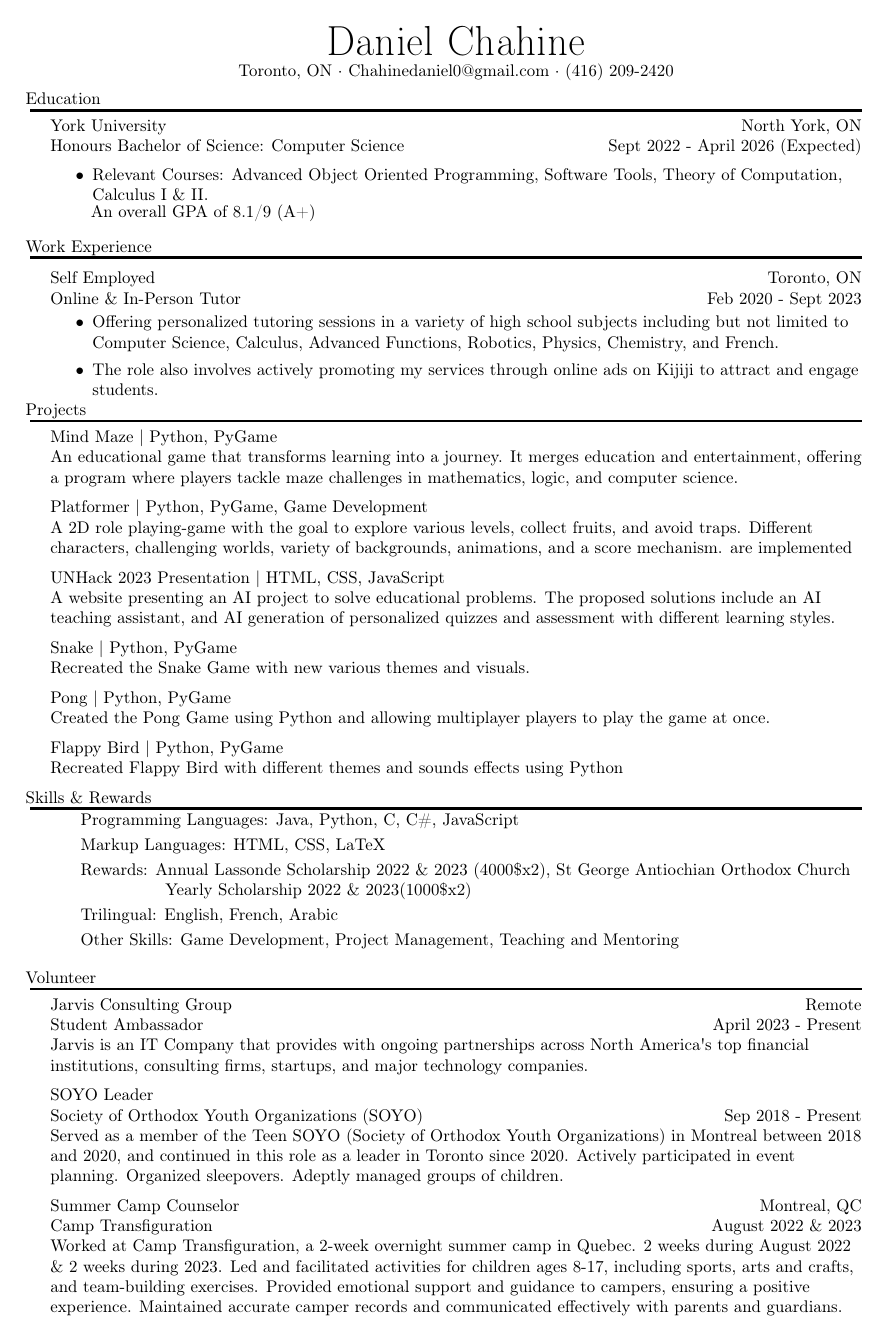
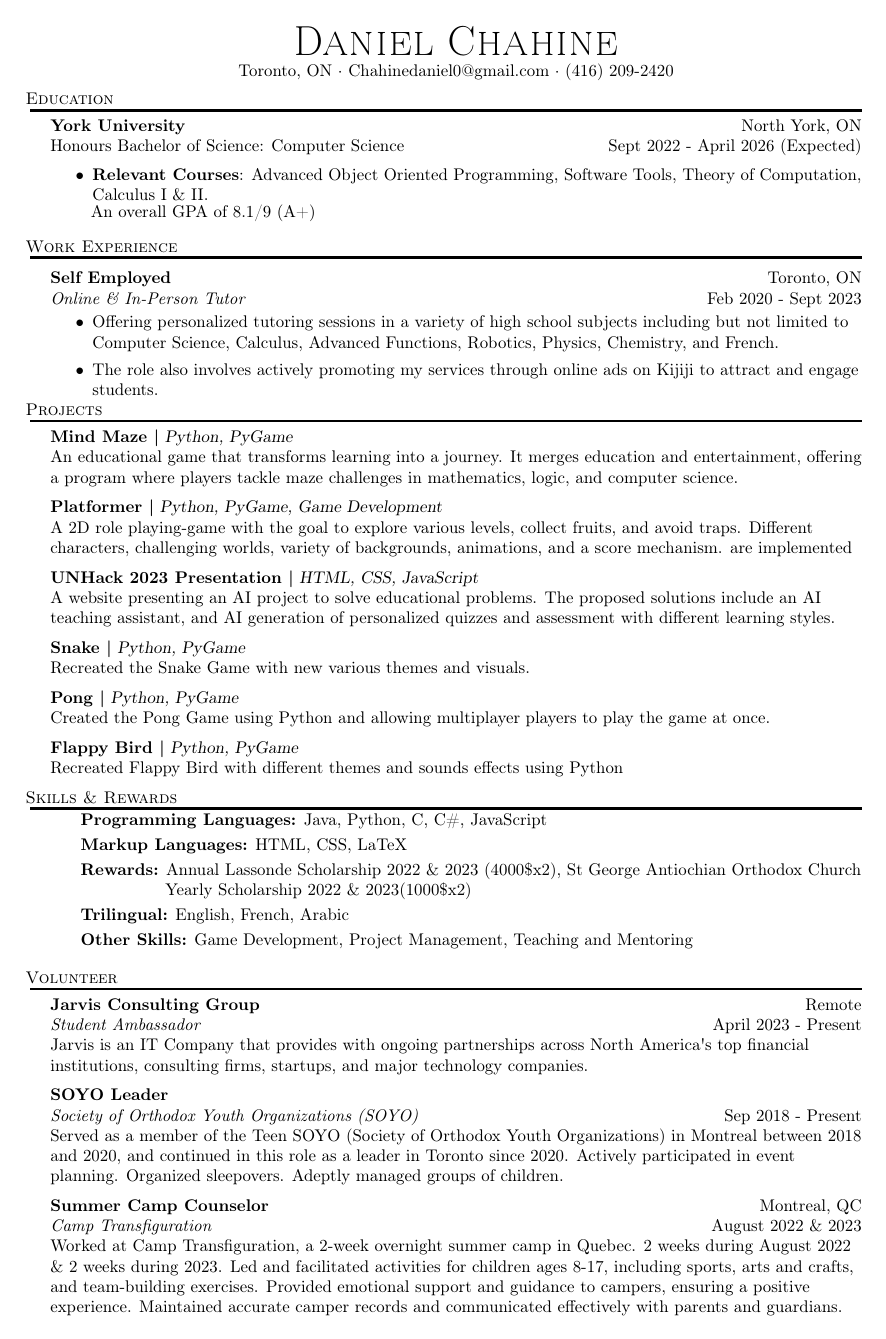
Before and after one commit to DanielChahine0/Resume, a LaTeX CV (resume.tex): the whole page. Compiled offline with pdfLaTeX.

Commit message:
Removed the carlito font

```diff
--- a/resume.tex
+++ b/resume.tex
@@ -5,8 +5,6 @@
 \usepackage{textcomp}
 \usepackage[utf8]{inputenc}
 \usepackage[T1]{fontenc}
-% Remove or comment out the following line to use the Carlito font
- \renewcommand{\rmdefault}{lcr}  % Remove or comment out this line
 
 \textheight=10in
 \pagestyle{empty}
```
Also changed, not shown: resume.pdf, 2 other files.
